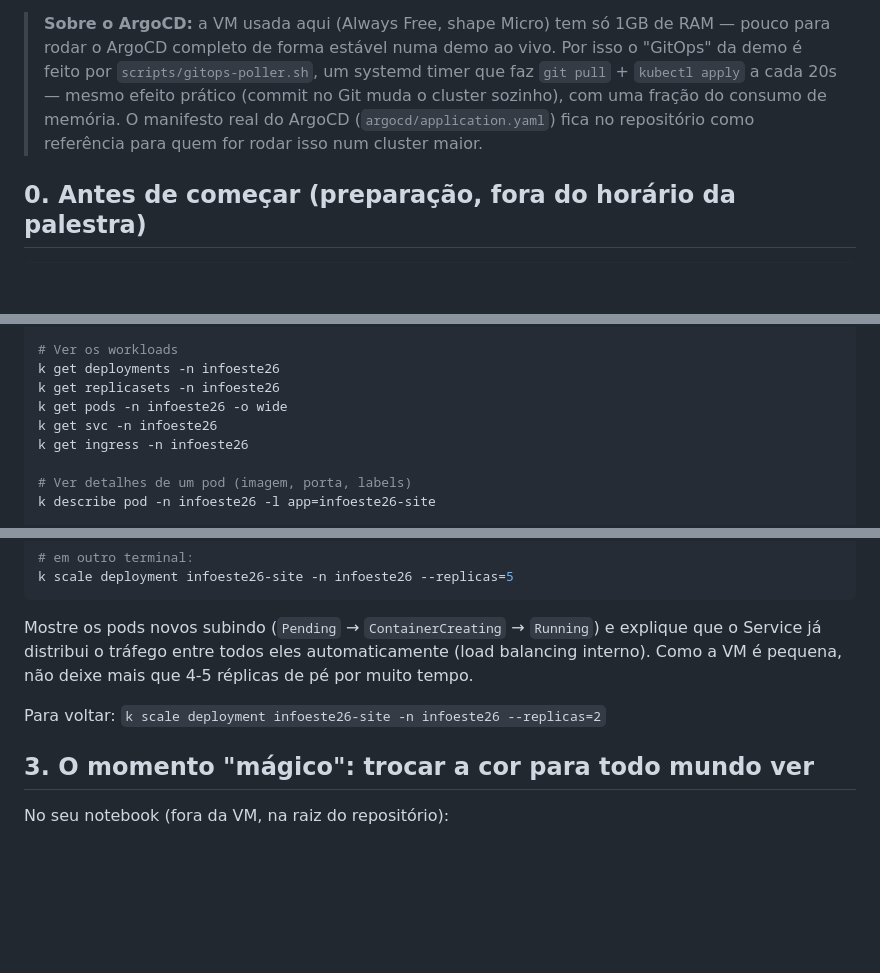
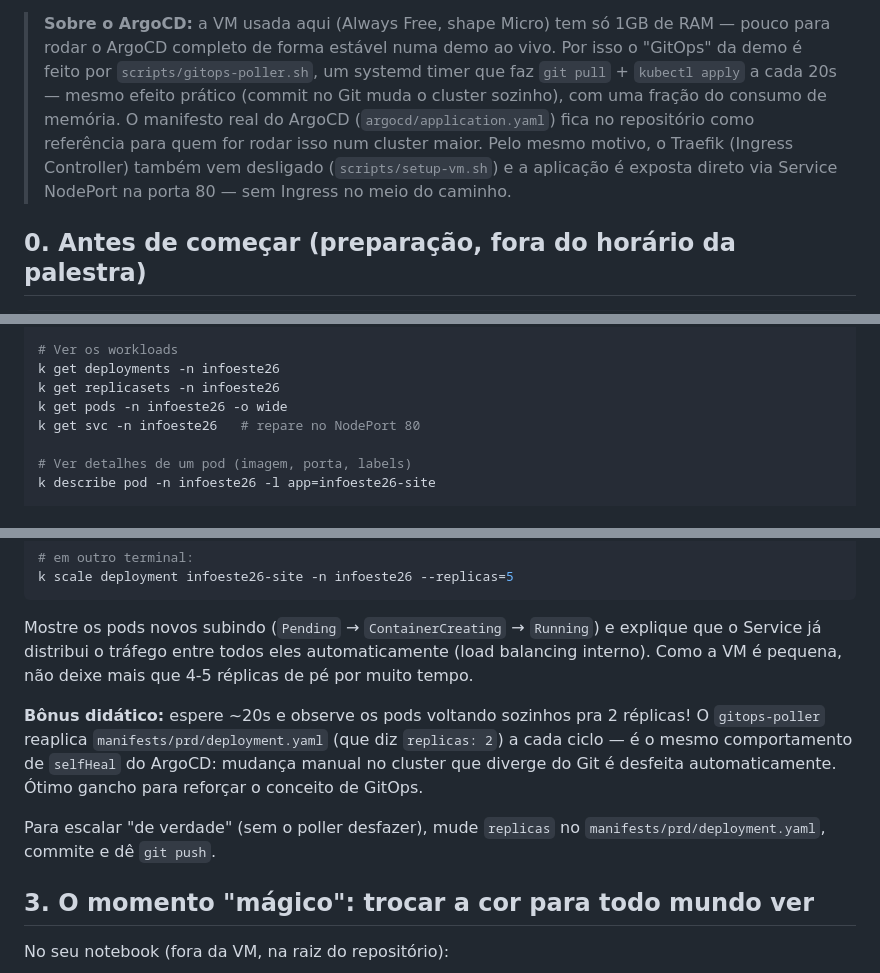
Before and after one commit to Andressa172/MaterialInfoeste26, a Markdown page: docs/colinha-apresentacao.md, 3 parts joined by grey strips. Rendered like a GitHub page; blank space fills up the shorter version.

Commit message:
Atualiza colinha com nota sobre NodePort e selfHeal do poller
Co-Authored-By: Claude Sonnet 5 <noreply@anthropic.com>

```diff
--- a/docs/colinha-apresentacao.md
+++ b/docs/colinha-apresentacao.md
@@ -9,7 +9,9 @@
 > `git pull` + `kubectl apply` a cada 20s — mesmo efeito prático (commit no Git muda o
 > cluster sozinho), com uma fração do consumo de memória. O manifesto real do ArgoCD
 > (`argocd/application.yaml`) fica no repositório como referência para quem for rodar
-> isso num cluster maior.
+> isso num cluster maior. Pelo mesmo motivo, o Traefik (Ingress Controller) também vem
+> desligado (`scripts/setup-vm.sh`) e a aplicação é exposta direto via Service
+> NodePort na porta 80 — sem Ingress no meio do caminho.
 
 ## 0. Antes de começar (preparação, fora do horário da palestra)
 
@@ -72,8 +74,7 @@ k get ns
 k get deployments -n infoeste26
 k get replicasets -n infoeste26
 k get pods -n infoeste26 -o wide
-k get svc -n infoeste26
-k get ingress -n infoeste26
+k get svc -n infoeste26   # repare no NodePort 80
 
 # Ver detalhes de um pod (imagem, porta, labels)
 k describe pod -n infoeste26 -l app=infoeste26-site
@@ -97,7 +98,13 @@ Mostre os pods novos subindo (`Pending` → `ContainerCreating` → `Running`) e
 Service já distribui o tráfego entre todos eles automaticamente (load balancing interno).
 Como a VM é pequena, não deixe mais que 4-5 réplicas de pé por muito tempo.
 
-Para voltar: `k scale deployment infoeste26-site -n infoeste26 --replicas=2`
+**Bônus didático:** espere ~20s e observe os pods voltando sozinhos pra 2 réplicas! O
+`gitops-poller` reaplica `manifests/prd/deployment.yaml` (que diz `replicas: 2`) a cada
+ciclo — é o mesmo comportamento de `selfHeal` do ArgoCD: mudança manual no cluster que
+diverge do Git é desfeita automaticamente. Ótimo gancho para reforçar o conceito de GitOps.
+
+Para escalar "de verdade" (sem o poller desfazer), mude `replicas` no
+`manifests/prd/deployment.yaml`, commite e dê `git push`.
 
 ## 3. O momento "mágico": trocar a cor para todo mundo ver
 
```
